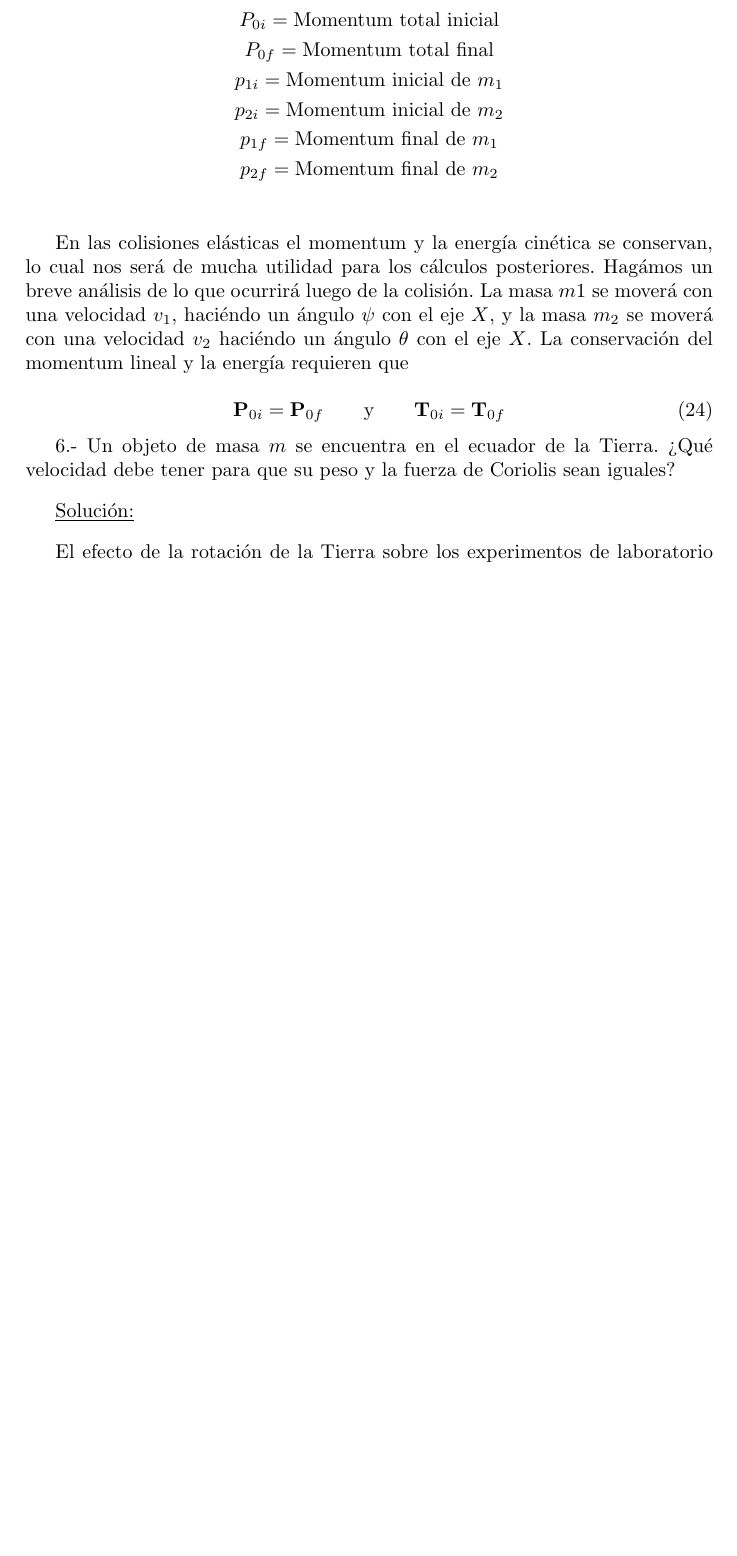
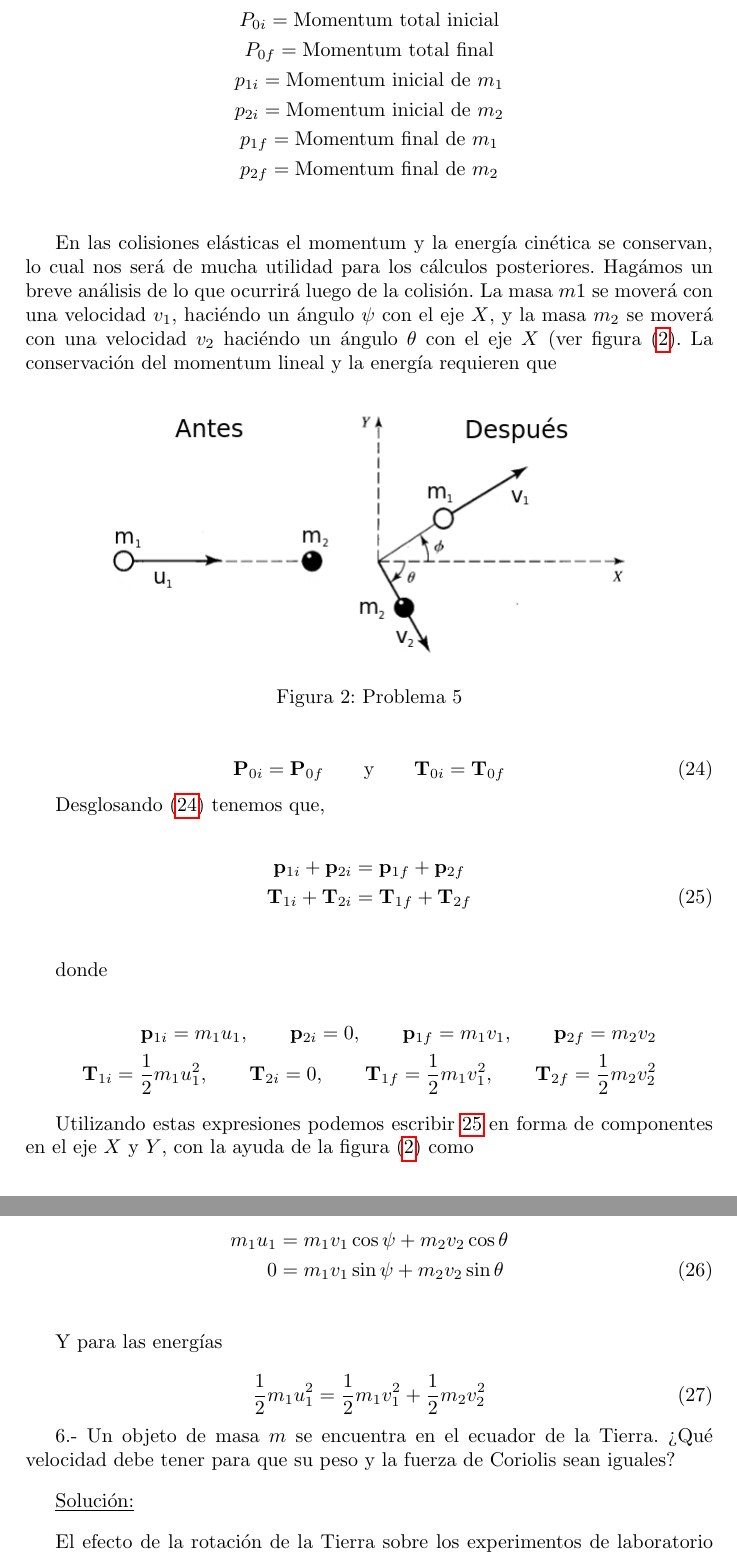
Before and after one commit to PertevniyalLisesiRobotKulubu/MecanicaClasica-PCF, a LaTeX problem sheet (Tarea1/Tarea1.tex): part of page 7 of 9 before the commit and two parts of pages 7 and 8 of 10 after it, the two joined at a grey line, cut so that both start at the same text, the shorter picture padded with empty space. Compiled offline with pdfLaTeX.

Commit message:
- Added figure to proble 5 - Updated problem 5

```diff
--- a/Tarea1/Tarea1.tex
+++ b/Tarea1/Tarea1.tex
@@ -581,13 +581,68 @@ En las colisiones elásticas el momentum y la energía cinética se conservan, l
 será de mucha utilidad para los cálculos posteriores. Hagámos un breve análisis de lo
 que ocurrirá luego de la colisión. La masa $m1$ se moverá con una velocidad $v_1$,
 haciéndo un ángulo $\psi$ con el eje $X$, y la masa $m_2$ se moverá con una
-velocidad $v_2$ haciéndo un ángulo $\theta$ con el eje $X$. La conservación
+velocidad $v_2$ haciéndo un ángulo $\theta$ con el eje $X$ (ver figura (\ref{fig:problema5}). La conservación
 del momentum lineal y la energía requieren que
+
+\begin{figure}[ht]
+ \centering
+\includegraphics[scale=0.5]{problema5fig1}
+\caption{Problema 5}
+\label{fig:problema5}
+\end{figure}
+
 
 \begin{equation}
  \mathbf{P}_{0i} = \mathbf{P}_{0f} \qquad \text{y} \qquad \mathbf{T}_{0i} = \mathbf{T}_{0f}
  \label{eq:ConservacionesColision1}
 \end{equation}
+
+Desglosando (\ref{eq:ConservacionesColision1}) tenemos que,
+
+\begin{gather}
+ \begin{split}
+ %
+  \mathbf{p}_{1i} +  \mathbf{p}_{2i} &=   \mathbf{p}_{1f} +  \mathbf{p}_{2f} \\
+ %
+  \mathbf{T}_{1i} +  \mathbf{T}_{2i} &=   \mathbf{T}_{1f} +  \mathbf{T}_{2f} \\
+ \label{eq:ConservacionesColision2}
+ \end{split}
+\end{gather}
+
+donde
+
+\begin{gather*}
+ \begin{split}
+%
+\mathbf{p}_{1i} = m_1 u_1, \qquad \mathbf{p}_{2i} = 0, \qquad \mathbf{p}_{1f} = m_1 v_1, \qquad \mathbf{p}_{2f} = m_2 v_2 \\
+%
+\mathbf{T}_{1i} = \frac{1}{2} m_1 u_1^2, \qquad \mathbf{T}_{2i} = 0, \qquad \mathbf{T}_{1f} = \frac{1}{2} m_1 v_1^2, \qquad \mathbf{T}_{2f} = \frac{1}{2} m_2 v_2^2 \\
+%
+ \end{split}
+\end{gather*}
+
+Utilizando estas expresiones podemos escribir \ref{eq:ConservacionesColision2} en forma de componentes
+en el eje $X$ y $Y$, con la ayuda de la figura (\ref{fig:problema5}) como
+
+\begin{gather}
+ \begin{split}
+%
+m_1 u_1 &= m_1 v_1 \cos{\psi} + m_2 v_2 \cos{\theta} \\
+%
+0 &= m_1 v_1 \sin{\psi} + m_2 v_2 \sin{\theta} \\
+%
+\label{eq:momentaAngulos1}
+\end{split}
+\end{gather}
+
+Y para las energías
+
+\begin{equation}
+ \frac{1}{2}m_1 u_1^2 = \frac{1}{2} m_1 v_1^2 + \frac{1}{2} m_2 v_2^2
+ \label{eq:cineticas1}
+\end{equation}
+
+
 
 
 
```
Also changed, not shown: Tarea1/problema5fig1.png (added).
